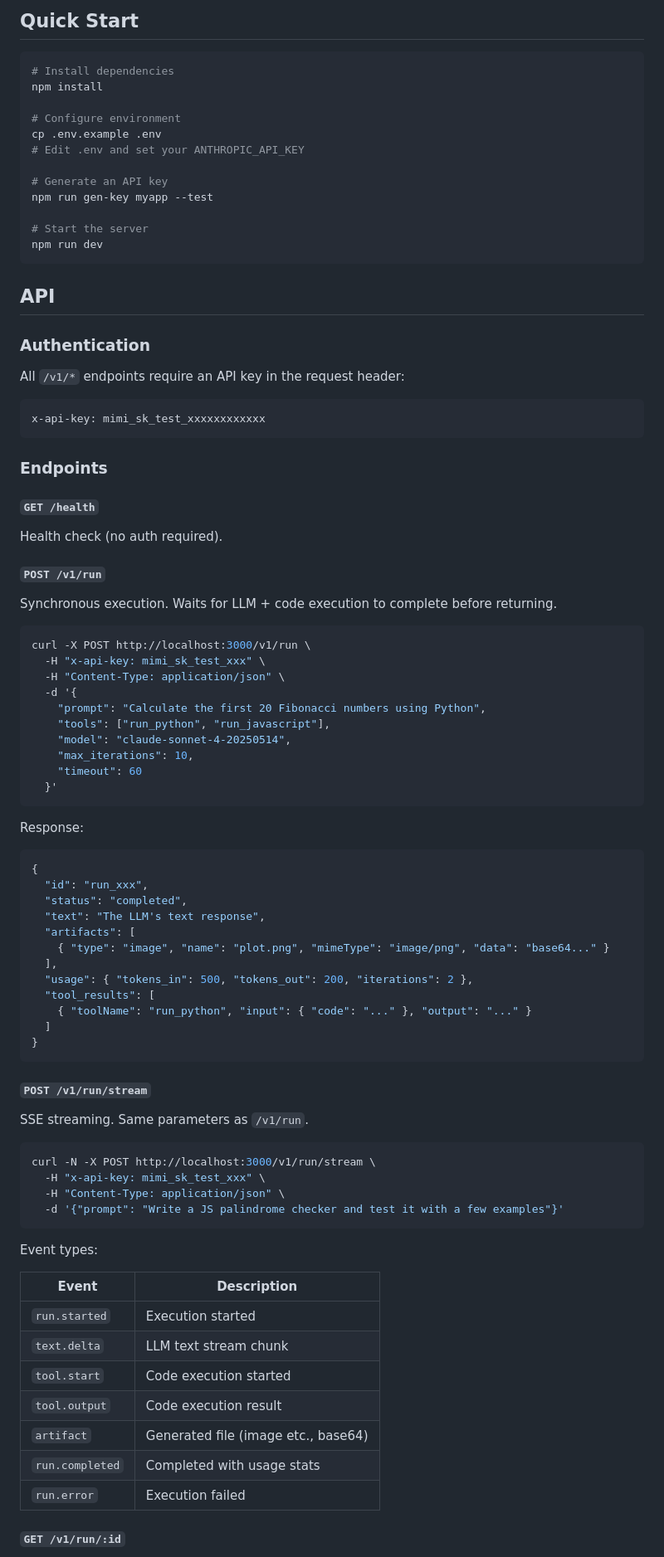
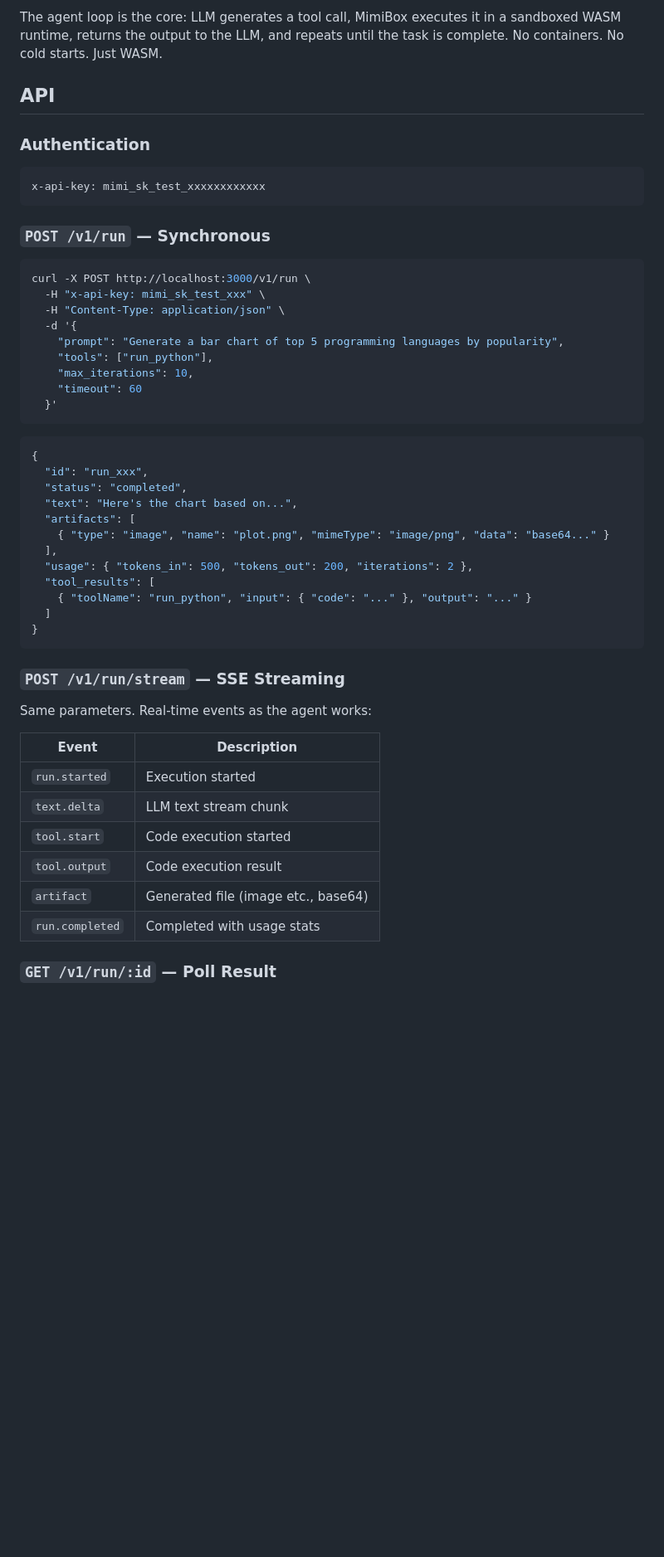
Before and after one commit to memovai/mimibox, a Markdown page: README.md, the part around one of its changes. Shown at 83% size. Rendered like a GitHub page; blank space fills up the shorter version.

````diff
--- a/README.md
+++ b/README.md
@@ -32,62 +84,34 @@ SSE Stream / JSON Response -> Client
 ```
 
-## Quick Start
-
-```bash
-# Install dependencies
-npm install
-
-# Configure environment
-cp .env.example .env
-# Edit .env and set your ANTHROPIC_API_KEY
-
-# Generate an API key
-npm run gen-key myapp --test
-
-# Start the server
-npm run dev
-```
+The agent loop is the core: LLM generates a tool call, MimiBox executes it in a sandboxed WASM runtime, returns the output to the LLM, and repeats until the task is complete. No containers. No cold starts. Just WASM.
 
 ## API
 
 ### Authentication
 
-All `/v1/*` endpoints require an API key in the request header:
-
 ```
 x-api-key: mimi_sk_test_xxxxxxxxxxxx
 ```
 
-### Endpoints
-
-#### `GET /health`
-
-Health check (no auth required).
-
-#### `POST /v1/run`
-
-Synchronous execution. Waits for LLM + code execution to complete before returning.
+### `POST /v1/run` — Synchronous
 
 ```bash
 curl -X POST http://localhost:3000/v1/run \
   -H "x-api-key: mimi_sk_test_xxx" \
   -H "Content-Type: application/json" \
   -d '{
-    "prompt": "Calculate the first 20 Fibonacci numbers using Python",
-    "tools": ["run_python", "run_javascript"],
-    "model": "claude-sonnet-4-20250514",
+    "prompt": "Generate a bar chart of top 5 programming languages by popularity",
+    "tools": ["run_python"],
     "max_iterations": 10,
     "timeout": 60
   }'
 ```
 
-Response:
-
 ```json
 {
   "id": "run_xxx",
   "status": "completed",
-  "text": "The LLM's text response",
+  "text": "Here's the chart based on...",
   "artifacts": [
     { "type": "image", "name": "plot.png", "mimeType": "image/png", "data": "base64..." }
   ],
@@ -98,18 +122,9 @@ Response:
 }
 ```
 
-#### `POST /v1/run/stream`
+### `POST /v1/run/stream` — SSE Streaming
 
-SSE streaming. Same parameters as `/v1/run`.
-
-```bash
-curl -N -X POST http://localhost:3000/v1/run/stream \
-  -H "x-api-key: mimi_sk_test_xxx" \
-  -H "Content-Type: application/json" \
-  -d '{"prompt": "Write a JS palindrome checker and test it with a few examples"}'
-```
-
-Event types:
+Same parameters. Real-time events as the agent works:
 
 | Event | Description |
 |-------|-------------|
@@ -119,7 +134,6 @@ Event types:
 | `tool.output` | Code execution result |
 | `artifact` | Generated file (image etc., base64) |
 | `run.completed` | Completed with usage stats |
-| `run.error` | Execution failed |
 
-#### `GET /v1/run/:id`
+### `GET /v1/run/:id` — Poll Result
 
````
Also changed, not shown: other parts of README.md (+104 -54 lines).
